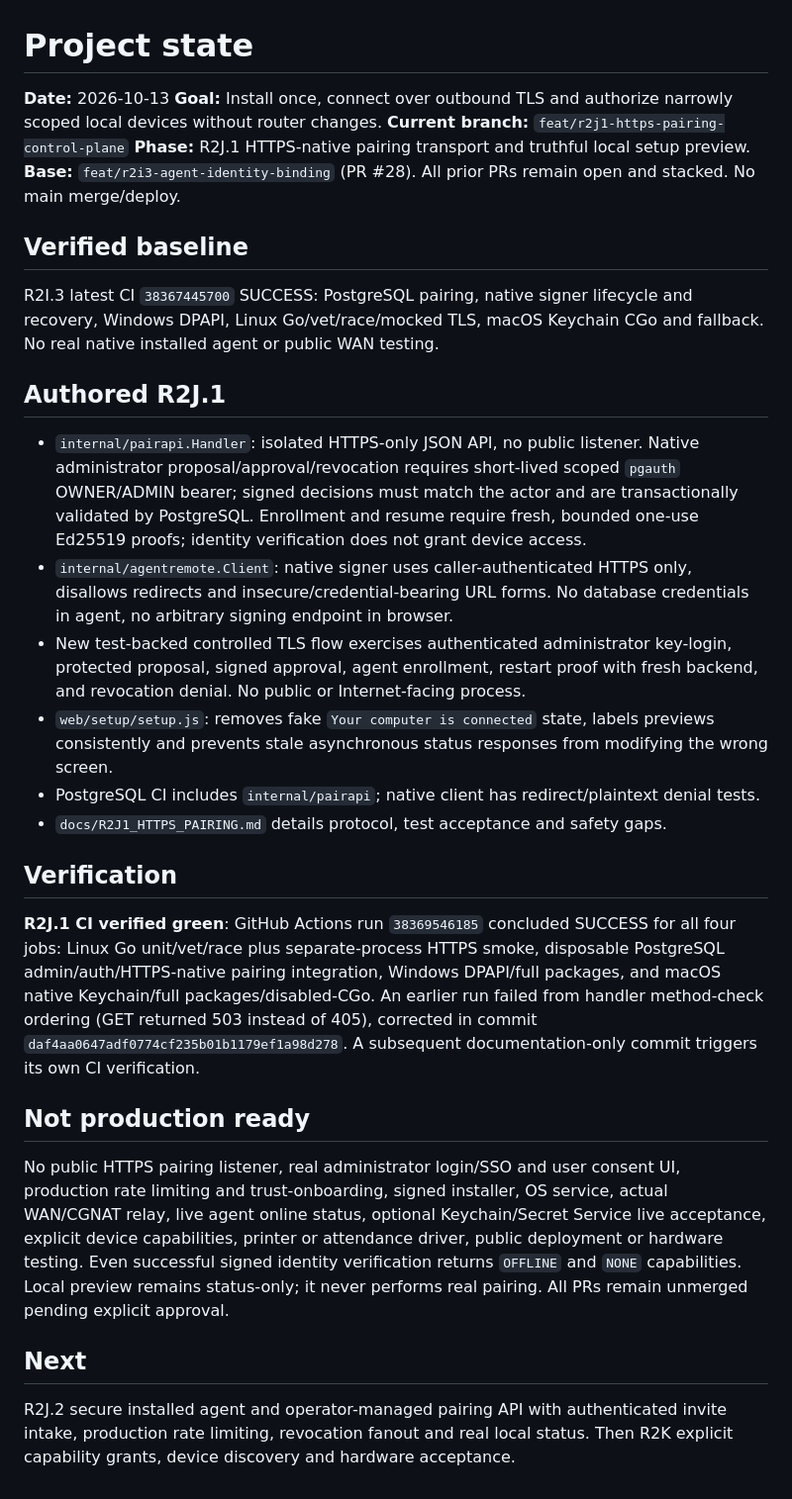
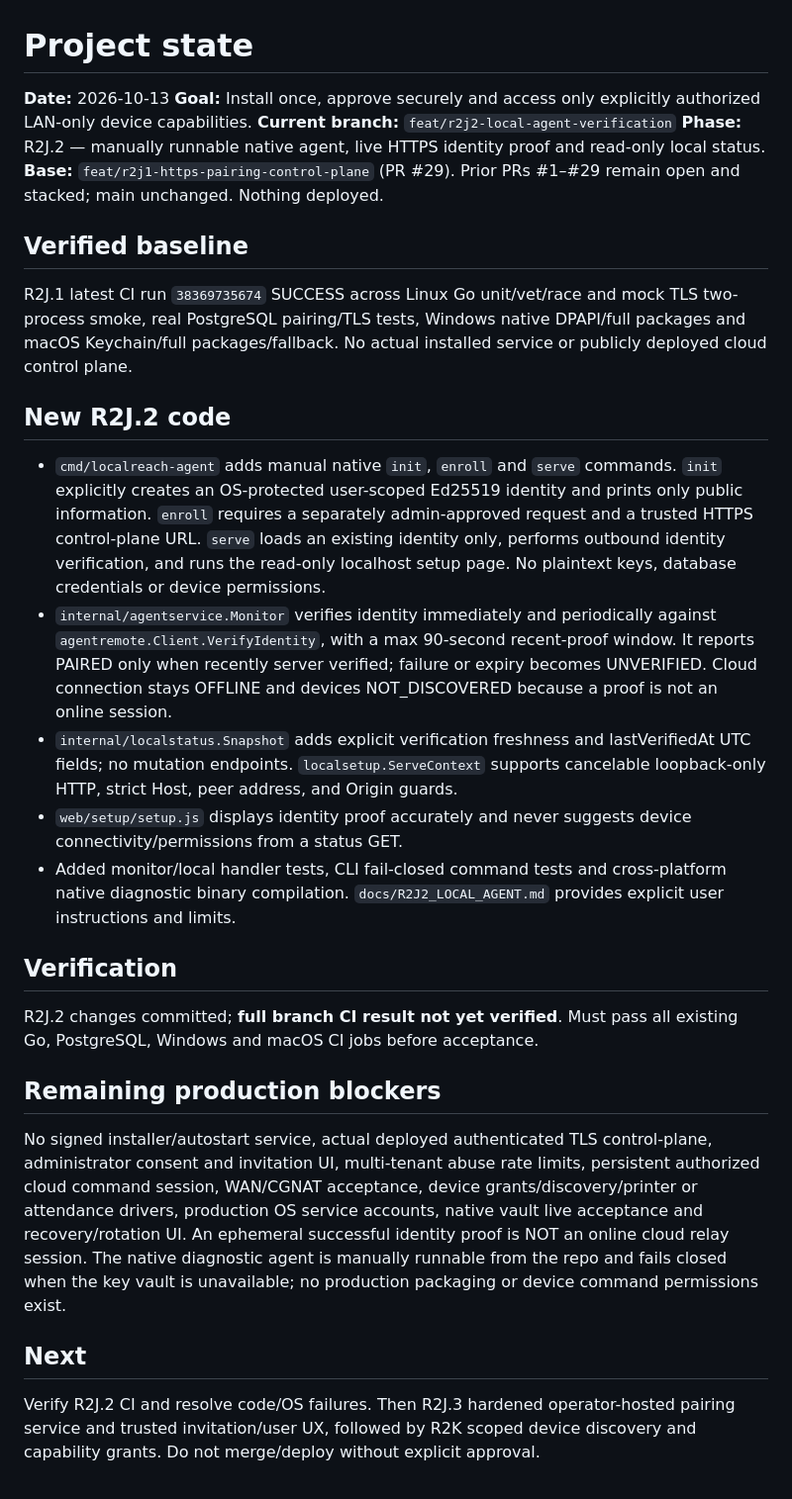
Before and after one commit to SanamRai001/localReach, a Markdown page: docs/PROJECT_STATE.md, the part around the change. Shown at 99% size. Rendered like a GitHub page.

Commit message:
docs(r2j2): record native diagnostic agent and unverified CI boundary

```diff
--- a/docs/PROJECT_STATE.md
+++ b/docs/PROJECT_STATE.md
@@ -1,28 +1,27 @@
 # Project state
 
 **Date:** 2026-10-13
-**Goal:** Install once, connect over outbound TLS and authorize narrowly scoped local devices without router changes.
-**Current branch:** `feat/r2j1-https-pairing-control-plane`
-**Phase:** R2J.1 HTTPS-native pairing transport and truthful local setup preview.
-**Base:** `feat/r2i3-agent-identity-binding` (PR #28). All prior PRs remain open and stacked. No main merge/deploy.
+**Goal:** Install once, approve securely and access only explicitly authorized LAN-only device capabilities.
+**Current branch:** `feat/r2j2-local-agent-verification`
+**Phase:** R2J.2 — manually runnable native agent, live HTTPS identity proof and read-only local status.
+**Base:** `feat/r2j1-https-pairing-control-plane` (PR #29). Prior PRs #1–#29 remain open and stacked; main unchanged. Nothing deployed.
 
 ## Verified baseline
-R2I.3 latest CI `38367445700` SUCCESS: PostgreSQL pairing, native signer lifecycle and recovery, Windows DPAPI, Linux Go/vet/race/mocked TLS, macOS Keychain CGo and fallback. No real native installed agent or public WAN testing.
+R2J.1 latest CI run `38369735674` SUCCESS across Linux Go unit/vet/race and mock TLS two-process smoke, real PostgreSQL pairing/TLS tests, Windows native DPAPI/full packages and macOS Keychain/full packages/fallback. No actual installed service or publicly deployed cloud control plane.
 
-## Authored R2J.1
-- `internal/pairapi.Handler`: isolated HTTPS-only JSON API, no public listener. Native administrator proposal/approval/revocation requires short-lived scoped `pgauth` OWNER/ADMIN bearer; signed decisions must match the actor and are transactionally validated by PostgreSQL. Enrollment and resume require fresh, bounded one-use Ed25519 proofs; identity verification does not grant device access.
-- `internal/agentremote.Client`: native signer uses caller-authenticated HTTPS only, disallows redirects and insecure/credential-bearing URL forms. No database credentials in agent, no arbitrary signing endpoint in browser.
-- New test-backed controlled TLS flow exercises authenticated administrator key-login, protected proposal, signed approval, agent enrollment, restart proof with fresh backend, and revocation denial. No public or Internet-facing process.
-- `web/setup/setup.js`: removes fake `Your computer is connected` state, labels previews consistently and prevents stale asynchronous status responses from modifying the wrong screen.
-- PostgreSQL CI includes `internal/pairapi`; native client has redirect/plaintext denial tests.
-- `docs/R2J1_HTTPS_PAIRING.md` details protocol, test acceptance and safety gaps.
+## New R2J.2 code
+- `cmd/localreach-agent` adds manual native `init`, `enroll` and `serve` commands. `init` explicitly creates an OS-protected user-scoped Ed25519 identity and prints only public information. `enroll` requires a separately admin-approved request and a trusted HTTPS control-plane URL. `serve` loads an existing identity only, performs outbound identity verification, and runs the read-only localhost setup page. No plaintext keys, database credentials or device permissions.
+- `internal/agentservice.Monitor` verifies identity immediately and periodically against `agentremote.Client.VerifyIdentity`, with a max 90-second recent-proof window. It reports PAIRED only when recently server verified; failure or expiry becomes UNVERIFIED. Cloud connection stays OFFLINE and devices NOT_DISCOVERED because a proof is not an online session.
+- `internal/localstatus.Snapshot` adds explicit verification freshness and lastVerifiedAt UTC fields; no mutation endpoints. `localsetup.ServeContext` supports cancelable loopback-only HTTP, strict Host, peer address, and Origin guards.
+- `web/setup/setup.js` displays identity proof accurately and never suggests device connectivity/permissions from a status GET.
+- Added monitor/local handler tests, CLI fail-closed command tests and cross-platform native diagnostic binary compilation. `docs/R2J2_LOCAL_AGENT.md` provides explicit user instructions and limits.
 
 ## Verification
-**R2J.1 CI verified green**: GitHub Actions run `38369546185` concluded SUCCESS for all four jobs: Linux Go unit/vet/race plus separate-process HTTPS smoke, disposable PostgreSQL admin/auth/HTTPS-native pairing integration, Windows DPAPI/full packages, and macOS native Keychain/full packages/disabled-CGo. An earlier run failed from handler method-check ordering (GET returned 503 instead of 405), corrected in commit `daf4aa0647adf0774cf235b01b1179ef1a98d278`. A subsequent documentation-only commit triggers its own CI verification.
+R2J.2 changes committed; **full branch CI result not yet verified**. Must pass all existing Go, PostgreSQL, Windows and macOS CI jobs before acceptance.
 
-## Not production ready
-No public HTTPS pairing listener, real administrator login/SSO and user consent UI, production rate limiting and trust-onboarding, signed installer, OS service, actual WAN/CGNAT relay, live agent online status, optional Keychain/Secret Service live acceptance, explicit device capabilities, printer or attendance driver, public deployment or hardware testing.
-Even successful signed identity verification returns `OFFLINE` and `NONE` capabilities. Local preview remains status-only; it never performs real pairing. All PRs remain unmerged pending explicit approval.
+## Remaining production blockers
+No signed installer/autostart service, actual deployed authenticated TLS control-plane, administrator consent and invitation UI, multi-tenant abuse rate limits, persistent authorized cloud command session, WAN/CGNAT acceptance, device grants/discovery/printer or attendance drivers, production OS service accounts, native vault live acceptance and recovery/rotation UI. An ephemeral successful identity proof is NOT an online cloud relay session.
+The native diagnostic agent is manually runnable from the repo and fails closed when the key vault is unavailable; no production packaging or device command permissions exist.
 
 ## Next
-R2J.2 secure installed agent and operator-managed pairing API with authenticated invite intake, production rate limiting, revocation fanout and real local status. Then R2K explicit capability grants, device discovery and hardware acceptance.
+Verify R2J.2 CI and resolve code/OS failures. Then R2J.3 hardened operator-hosted pairing service and trusted invitation/user UX, followed by R2K scoped device discovery and capability grants. Do not merge/deploy without explicit approval.
```
